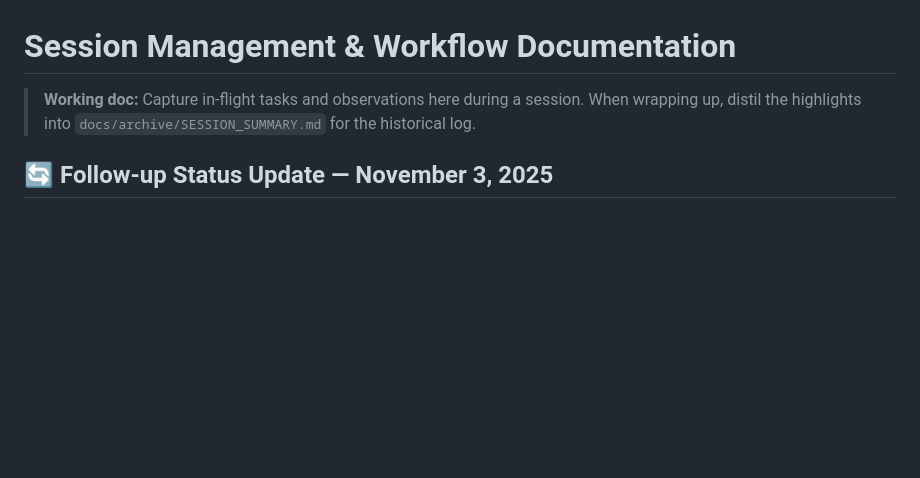
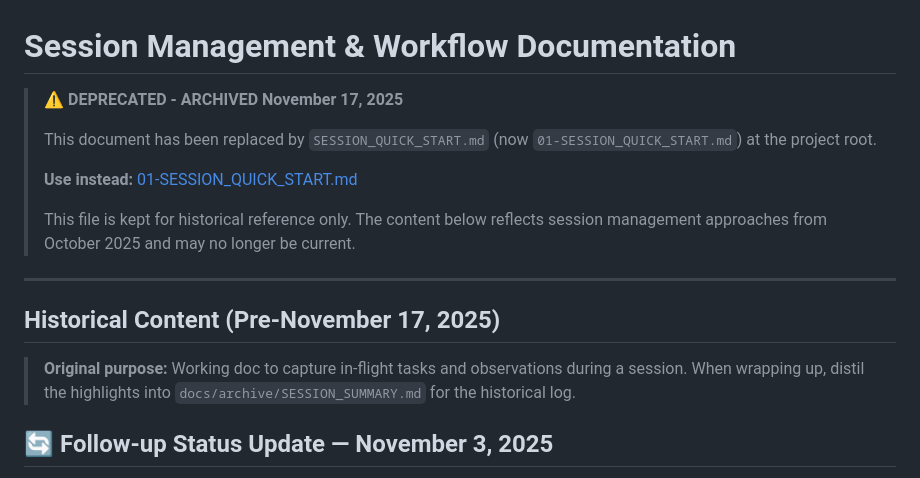
Before and after one commit to Tryentist-1/wdv, a Markdown page: docs/archive/01-SESSION_MANAGEMENT_AND_WORKFLOW.md, the part around the change. Drawn GitHub-style; blank space fills up the shorter version.

```diff
--- a/docs/01-SESSION_MANAGEMENT_AND_WORKFLOW.md
+++ b/docs/archive/01-SESSION_MANAGEMENT_AND_WORKFLOW.md
@@ -1,6 +1,18 @@
 # Session Management & Workflow Documentation
 
-> **Working doc:** Capture in-flight tasks and observations here during a session. When wrapping up, distil the highlights into `docs/archive/SESSION_SUMMARY.md` for the historical log.
+> **⚠️ DEPRECATED - ARCHIVED November 17, 2025**
+>
+> This document has been replaced by `SESSION_QUICK_START.md` (now `01-SESSION_QUICK_START.md`) at the project root.
+>
+> **Use instead:** [01-SESSION_QUICK_START.md](../../01-SESSION_QUICK_START.md)
+>
+> This file is kept for historical reference only. The content below reflects session management approaches from October 2025 and may no longer be current.
+
+---
+
+## Historical Content (Pre-November 17, 2025)
+
+> **Original purpose:** Working doc to capture in-flight tasks and observations during a session. When wrapping up, distil the highlights into `docs/archive/SESSION_SUMMARY.md` for the historical log.
 
 ## 🔄 Follow‑up Status Update — November 3, 2025
 
```
Also changed, not shown: docs/ARCHIVE_CANDIDATES.md (added, +261 -0 lines), 01-SESSION_QUICK_START.md (renamed from SESSION_QUICK_START.md).
